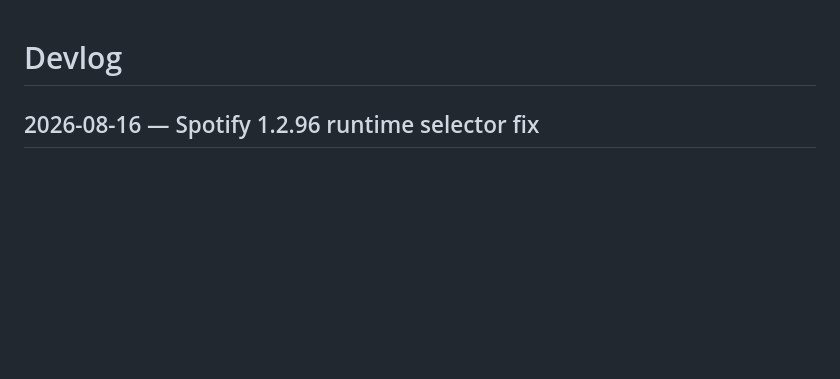
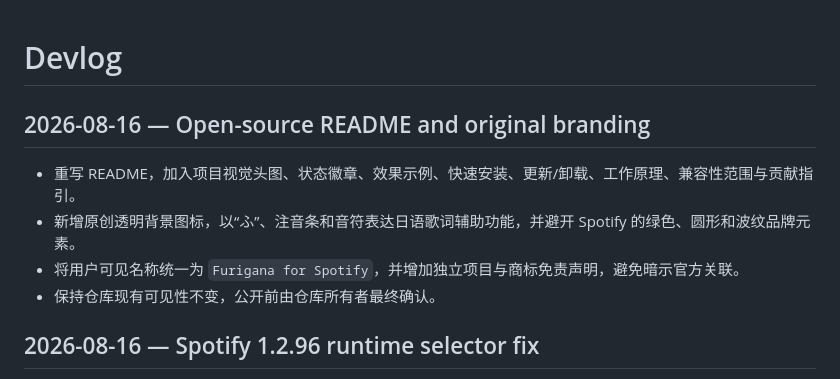
Before and after one commit to huiishan99/spotify-furigana, a Markdown page: DEVLOG.md, the part around the change. Drawn GitHub-style; blank space fills up the shorter version.

```diff
--- a/DEVLOG.md
+++ b/DEVLOG.md
@@ -1,4 +1,11 @@
 # Devlog
+
+## 2026-08-16 — Open-source README and original branding
+
+- 重写 README，加入项目视觉头图、状态徽章、效果示例、快速安装、更新/卸载、工作原理、兼容性范围与贡献指引。
+- 新增原创透明背景图标，以“ふ”、注音条和音符表达日语歌词辅助功能，并避开 Spotify 的绿色、圆形和波纹品牌元素。
+- 将用户可见名称统一为 `Furigana for Spotify`，并增加独立项目与商标免责声明，避免暗示官方关联。
+- 保持仓库现有可见性不变，公开前由仓库所有者最终确认。
 
 ## 2026-08-16 — Spotify 1.2.96 runtime selector fix
 
```
Also changed, not shown: README.md (+129 -37 lines), assets/logo.png (added), 3 other files.
